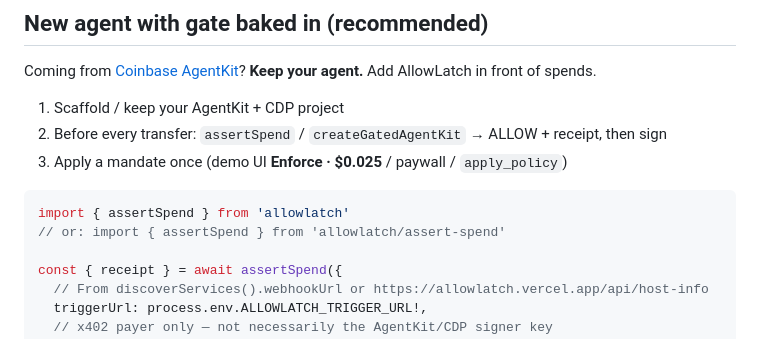
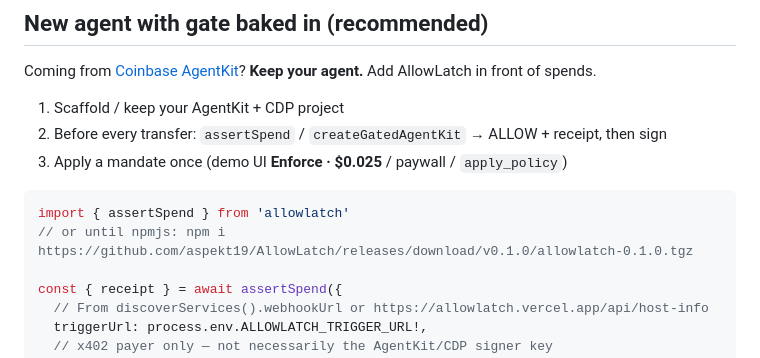
Before and after one commit to aspekt19/AllowLatch, a Markdown page: docs/EMBED.md, the part around the change. Rendered like a GitHub page.

Commit message:
Document GitHub release tarball install until npmjs publish lands.
Co-authored-by: Cursor <cursoragent@cursor.com>

````diff
--- a/docs/EMBED.md
+++ b/docs/EMBED.md
@@ -18,7 +18,7 @@ Coming from [Coinbase AgentKit](https://github.com/coinbase/agentkit)? **Keep yo
 
 ```ts
 import { assertSpend } from 'allowlatch'
-// or: import { assertSpend } from 'allowlatch/assert-spend'
+// or until npmjs: npm i https://github.com/aspekt19/AllowLatch/releases/download/v0.1.0/allowlatch-0.1.0.tgz
 
 const { receipt } = await assertSpend({
   // From discoverServices().webhookUrl or https://allowlatch.vercel.app/api/host-info
````
